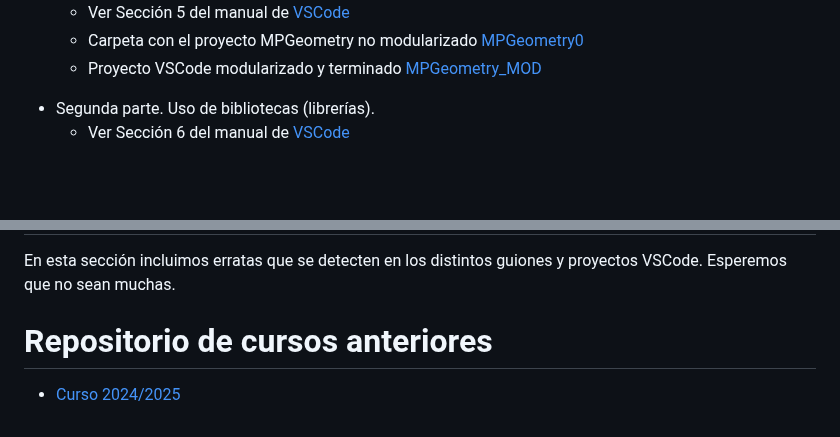
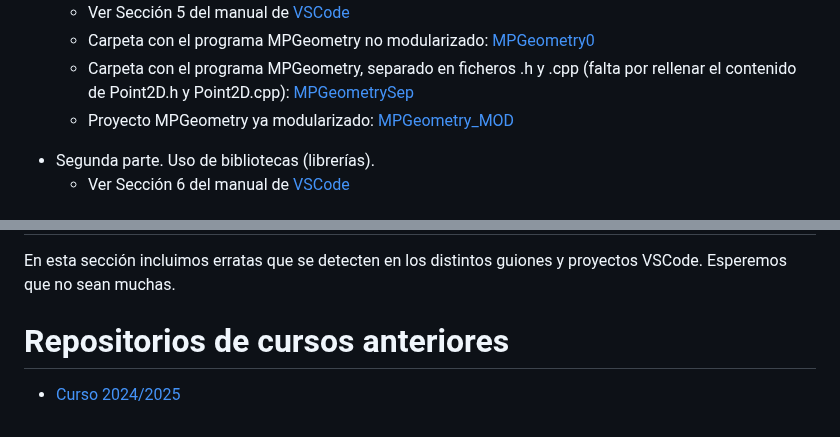
Before and after one commit to andrescanoutrera/UGRMPBase, a Markdown page: README.md, 2 parts joined by grey strips. Drawn GitHub-style; blank space fills up the shorter version.

```diff
--- a/README.md
+++ b/README.md
@@ -123,6 +123,7 @@ Es una metodología de desarrollo de proyectos de software que divide el proyect
   - Ver Sección 5 del manual de [VSCode](PDFs/vscode.pdf)
-  - <a name="mpgeometry"></a>Carpeta con el proyecto MPGeometry no modularizado [MPGeometry0](CodeProjects/Seminar1/MPGeometry0)
-  - Proyecto VSCode modularizado y terminado [MPGeometry_MOD](CodeProjects/Seminar1/MPGeometry_MOD)
+  - Carpeta con el programa MPGeometry no modularizado: [MPGeometry0](CodeProjects/Seminar1/MPGeometry0)
+  - Carpeta con el programa MPGeometry, separado en ficheros .h y .cpp (falta por rellenar el contenido de Point2D.h y Point2D.cpp): [MPGeometrySep](CodeProjects/Seminar1/MPGeometrySep)
+  - Proyecto MPGeometry ya modularizado: [MPGeometry_MOD](CodeProjects/Seminar1/MPGeometry_MOD)
 <!--
   - [Videotutorial]( https://drive.google.com/file/d/1-KiBquuuHJ5_zNeSLqWH88PqazuoTVmy/view?usp=sharin) modularización y compilación  separada
   - Proyecto VSCode [MPGeometry sep](CodeProjects/Seminar1/MPGeometrySep)
@@ -208,5 +209,5 @@ Breve introducción a la gestión de señales de error durante la ejecución de
 
 En esta sección incluimos erratas que se detecten en los distintos guiones y proyectos VSCode. Esperemos que no sean muchas.
 
-# Repositorio de cursos anteriores
+# Repositorios de cursos anteriores
 - [Curso 2024/2025](https://github.com/andrescanoutrera/UGRMP25)
```
Also changed, not shown: other parts of README.md (+1 -1 lines).
